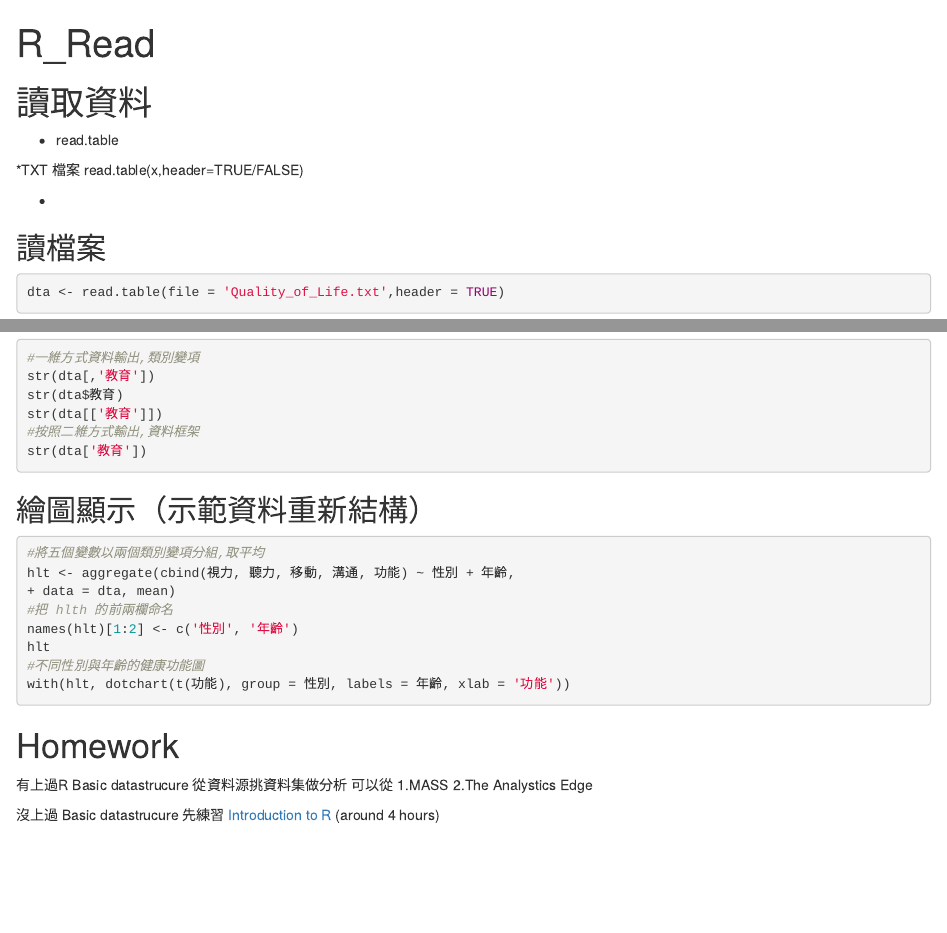
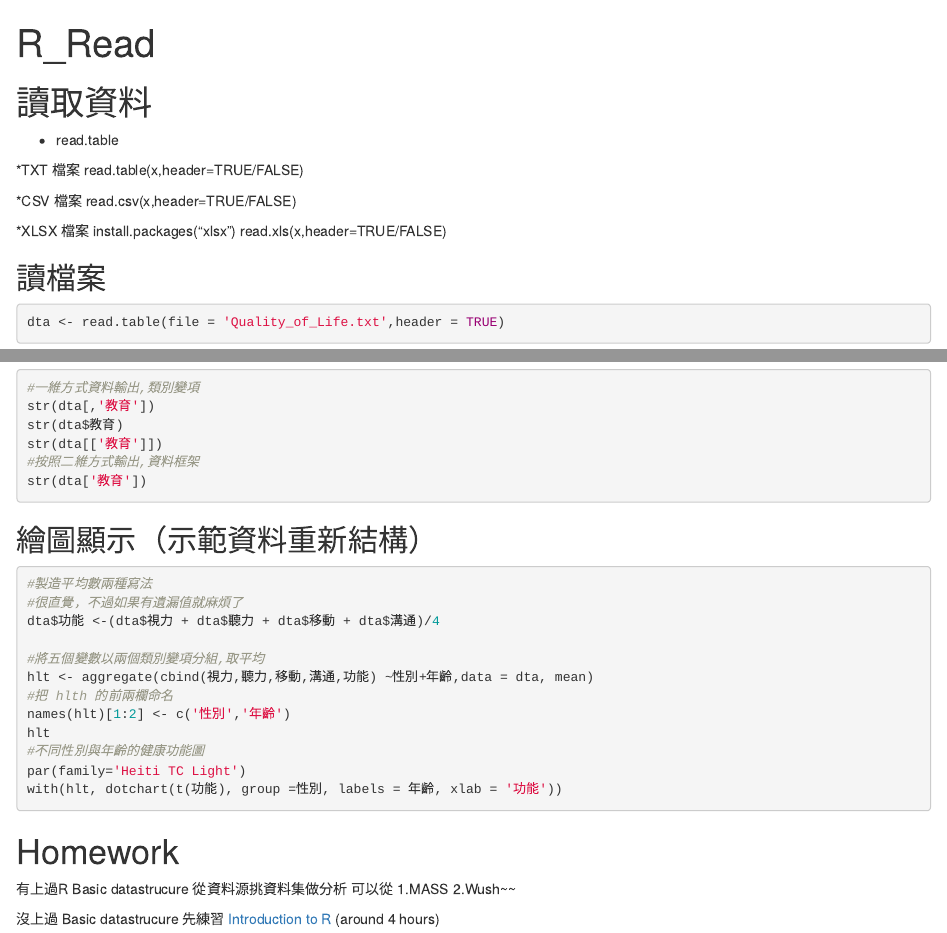
Before and after one commit to agogomei01/RBasicforDummyDraft, an R Markdown document (RforDummy/OwnProject/R_Read_Data.Rmd): the page in a window 1100 px wide, from its top, and a second part further down, joined at a grey line. Rendered offline with R 4.5, knitr and Pandoc, with nearby package versions; the code chunks are not run, so their results and figures are left out.

````diff
--- a/RforDummy/OwnProject/R_Read_Data.Rmd
+++ b/RforDummy/OwnProject/R_Read_Data.Rmd
@@ -12,9 +12,12 @@
 *TXT 檔案
 read.table(x,header=TRUE/FALSE)
 
-*
+*CSV 檔案
+read.csv(x,header=TRUE/FALSE)
 
-
+*XLSX 檔案
+install.packages("xlsx")
+read.xls(x,header=TRUE/FALSE)
 
 ## 讀檔案
 
@@ -75,22 +78,27 @@
 
 ## 繪圖顯示（示範資料重新結構）
 
-```{r reshape and plot}
+```{r reshapeandplot}
+
+#製造平均數兩種寫法
+#很直覺，不過如果有遺漏值就麻煩了
+dta$功能 <-(dta$視力 + dta$聽力 + dta$移動 + dta$溝通)/4
+
 #將五個變數以兩個類別變項分組,取平均
-hlt <- aggregate(cbind(視力, 聽力, 移動, 溝通, 功能) ~ 性別 + 年齡,
-+ data = dta, mean)
+hlt <- aggregate(cbind(視力,聽力,移動,溝通,功能) ~性別+年齡,data = dta, mean)
 #把 hlth 的前兩欄命名
-names(hlt)[1:2] <- c('性別', '年齡')
+names(hlt)[1:2] <- c('性別','年齡')
 hlt
 #不同性別與年齡的健康功能圖
-with(hlt, dotchart(t(功能), group = 性別, labels = 年齡, xlab = '功能'))
+par(family='Heiti TC Light')
+with(hlt, dotchart(t(功能), group =性別, labels = 年齡, xlab = '功能'))
 ```
 
 # Homework
 
 有上過R Basic datastrucure 從資料源挑資料集做分析
 可以從 1.MASS
-       2.The Analystics Edge
+       2.Wush~~
 
 沒上過 Basic datastrucure 先練習
 [Introduction to R](https://www.datacamp.com/courses/free-introduction-to-r) (around 4 hours)
--- a/Part0lesson.yaml
+++ b/RforDummy_course/RforDummy_lesson_Part0/lesson.yaml
@@ -30,10 +30,13 @@
 - Class: text
   Output: "輸入文字 \"Taiwan\" 或是 數字 e.g. 1234, Consol不會出現錯誤訊號
           你輸入 Taiwan 會出現錯誤訊息,因為,城市語言誤判Taiwan為function的代號"
-  Hint: re-check;用Play() ”Taiwan”,1234,Taiwan的例子
+  Hint: 用Play() ”Taiwan”,1234,Taiwan的例子
 
 - Class: cmd_question
-  Output: "我們到 play() 來試打 ”Taiwan” ,  1234  , Taiwan  "
+  Output: 輸入skip() 進入下一階段
+  CorrectAnswer: '"I love R"'
+  AnswerTests: omnitest('"I love R"')
+  Hint: 輸入skip()
 
 - Class: text
   Output: '在 R 裡可以用 <- 或 = 指定值給變數。'
@@ -59,11 +62,12 @@
 - Class: cmd_question
   Output: "請判斷1>2 系統傳回答案為何?"
   CorrectAnswer: FALSE
+  AnswerTests: omnitest(correctVal=FALSE)
   Hint: 不知道答案,可以打play(),玩玩看結果如何
 
 - Class: text
   Output: 其他相關的比大小邏輯運算還包括諸如 > (大於), < (小於), >= (大於等於) 與 <= (小於等於)。
-n
+
 
 - Class: text
   Output: 回到我們的 101 大樓的例子 height_101= 509
@@ -72,12 +76,12 @@
   Output: "!(NOT)，可對邏輯值取負，或是表達不等於 (!=)，試試輸入 height_101 != 10
   ，請問結果為何"
   CorrectAnswer: TRUE
+  AnswerTests: omnitest(correctVal='TRUE')
 
-
--- Class: cmd_question
+- Class: cmd_question
   Output: "!(NOT)，可對邏輯值取負，或是表達不等於 (!=)，試試輸入 height_101 != 509 ，請問結果為何"
   CorrectAnswer: FALSE
-
+  AnswerTests: omnitest(correctVal='FALSE')
 
 - Class: text
   Output: R 裡也有許多內建的運算符，例如 + (加法), - (減法), * (乘法) 與 / (除法) 。
@@ -85,7 +89,7 @@
 - Class: cmd_question
   Output: "2015+2016 會等於多少呢? "
   CorrectAnswer: 4031
-
+  AnswerTests: omnitest(correctVal=4031)
 
 - Class: text
   Output: 邏輯值如果用於一般的運算，R 會把 TRUE 當成 1 ，FALSE 當成 0 。
--- a/RforDummy_course/RforDummy_lesson_swirl/Swirl_lesson.yaml
+++ b/RforDummy_course/RforDummy_lesson_swirl/lesson.yaml
@@ -3,7 +3,7 @@
   Lesson: Learn_Swirl
   Author: Ning Chen
   Type: Standard
-  Organization: DSC 2015 R Tutorial
+  Organization:
   Version: 0.1
 
 - Class: text
````
